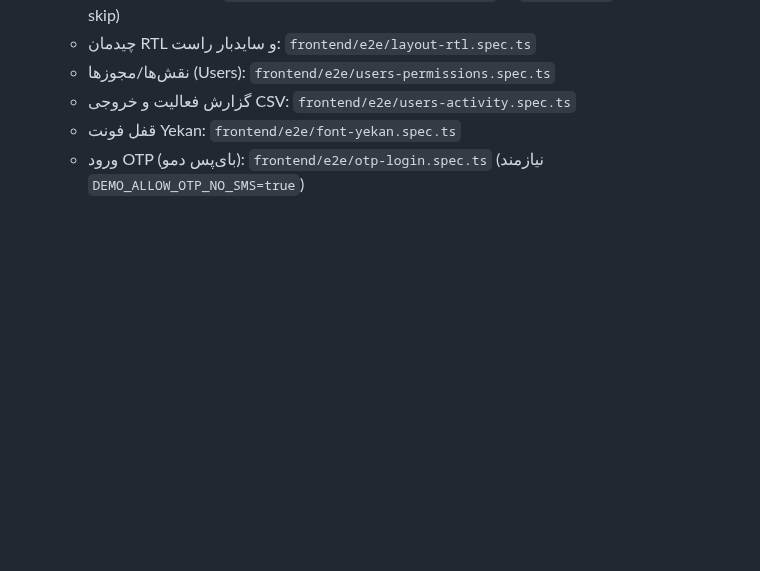
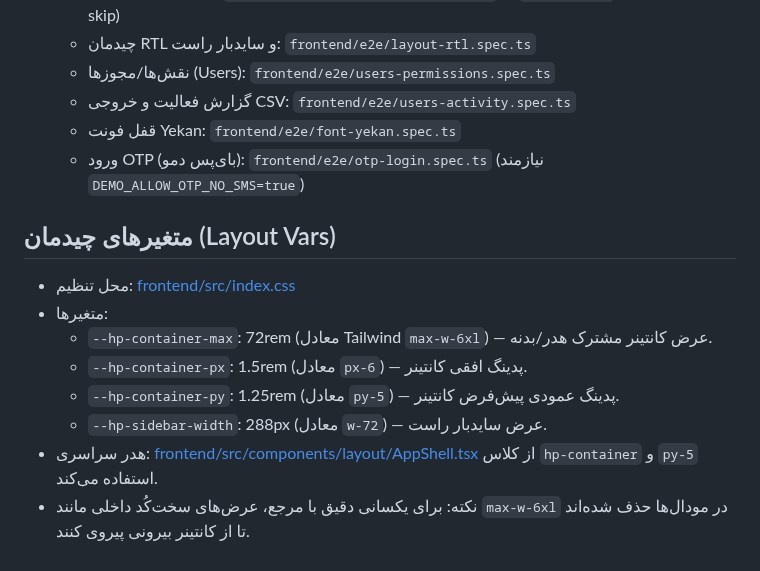
Before and after one commit to mahdiyarp/hp, a Markdown page: frontend/README-FRONTEND.md, the part around the change. Rendered like a GitHub page; blank space fills up the shorter version.

Commit message:
Docs: document layout CSS variables and container/sidebar alignment in frontend README

```diff
--- a/frontend/README-FRONTEND.md
+++ b/frontend/README-FRONTEND.md
@@ -151,3 +151,14 @@ npm --prefix frontend run -s test:e2e
   - گزارش فعالیت و خروجی CSV: `frontend/e2e/users-activity.spec.ts`
   - قفل فونت Yekan: `frontend/e2e/font-yekan.spec.ts`
   - ورود OTP (بای‌پس دمو): `frontend/e2e/otp-login.spec.ts` (نیازمند `DEMO_ALLOW_OTP_NO_SMS=true`)
+
+## متغیرهای چیدمان (Layout Vars)
+
+- محل تنظیم: [frontend/src/index.css](frontend/src/index.css)
+- متغیرها:
+  - `--hp-container-max`: 72rem (معادل Tailwind `max-w-6xl`) — عرض کانتینر مشترک هدر/بدنه.
+  - `--hp-container-px`: 1.5rem (معادل `px-6`) — پدینگ افقی کانتینر.
+  - `--hp-container-py`: 1.25rem (معادل `py-5`) — پدینگ عمودی پیش‌فرض کانتینر.
+  - `--hp-sidebar-width`: 288px (معادل `w-72`) — عرض سایدبار راست.
+- هدر سراسری: [frontend/src/components/layout/AppShell.tsx](frontend/src/components/layout/AppShell.tsx) از کلاس `hp-container` و `py-5` استفاده می‌کند.
+- نکته: برای یکسانی دقیق با مرجع، عرض‌های سخت‌کُد داخلی مانند `max-w-6xl` در مودال‌ها حذف شده‌اند تا از کانتینر بیرونی پیروی کنند.
```
